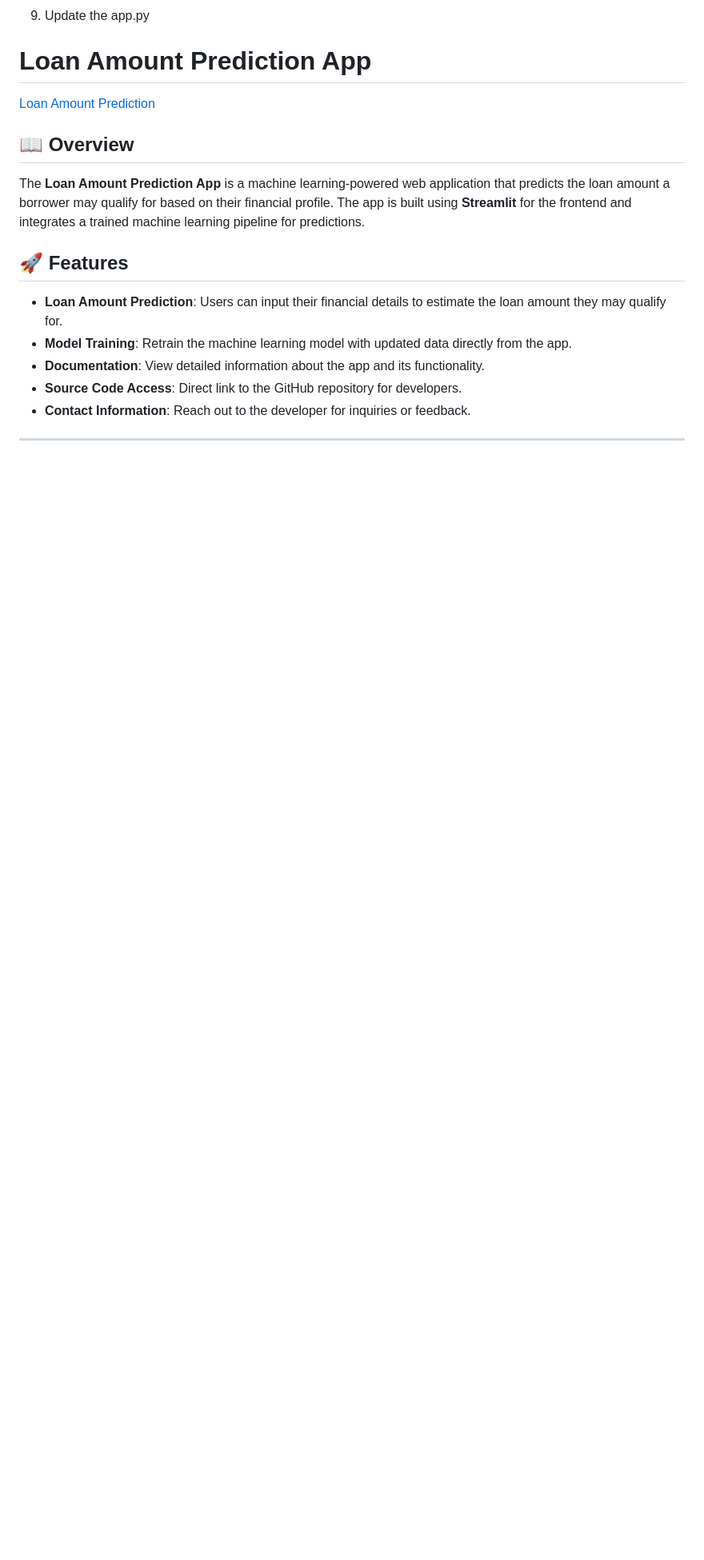
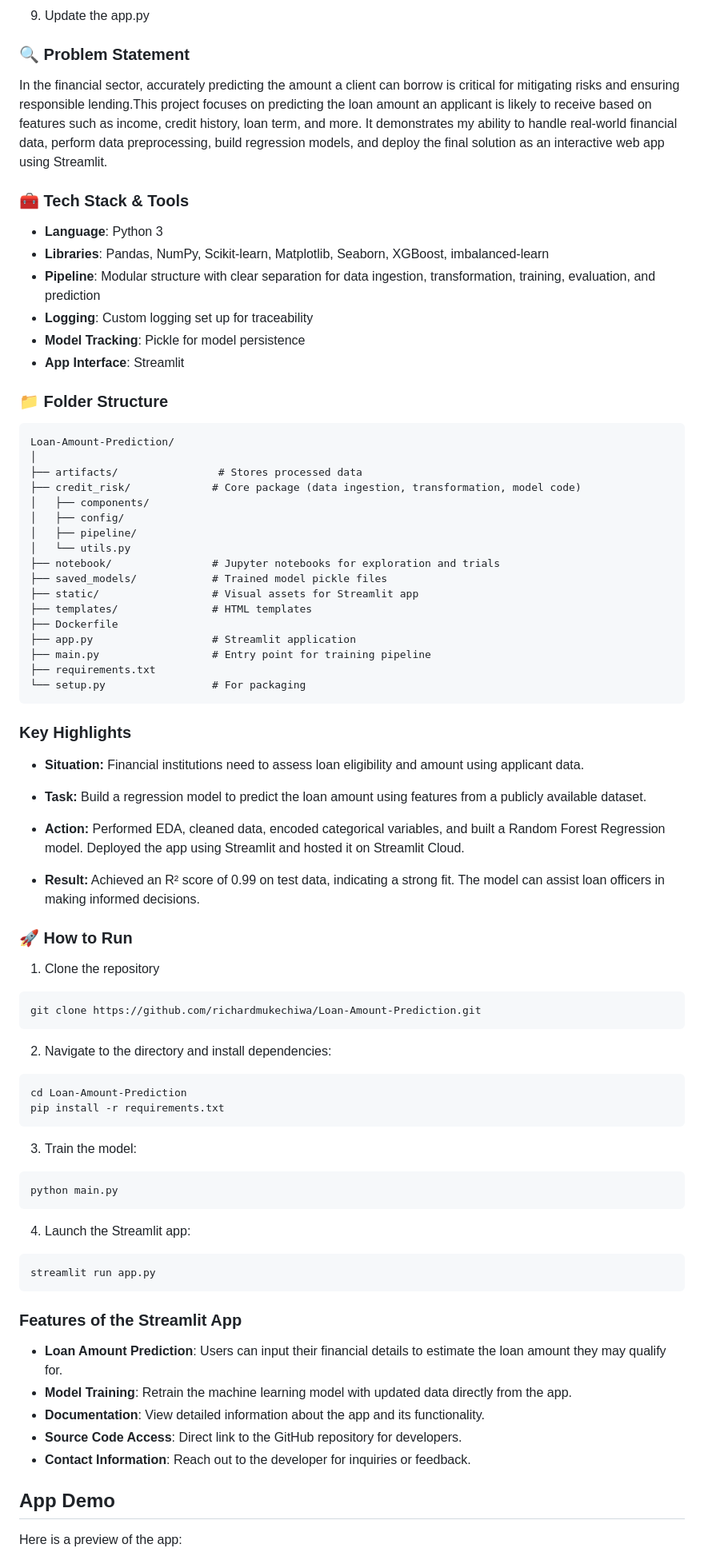
Before and after one commit to richardmukechiwa/Loan-Amount-Prediction, a Markdown page: README.md, the part around the change printed below. Shown: that part at 80% size. Drawn GitHub-style; blank space fills up the shorter version.

````diff
--- a/README.md
+++ b/README.md
@@ -10,20 +13,75 @@
 8. Update main.py
 9. Update the app.py
 
-# Loan Amount Prediction App
+### 🔍 Problem Statement
+In the financial sector, accurately predicting the amount a client can borrow is critical for mitigating risks and ensuring responsible lending.This project focuses on predicting the loan amount an applicant is likely to receive based on features such as income, credit history, loan term, and more. It demonstrates my ability to handle real-world financial data, perform data preprocessing, build regression models, and deploy the final solution as an interactive web app using Streamlit.
 
-[Loan Amount Prediction](https://loan-amount-prediction-v5wxdubjubukkct6memh5n.streamlit.app/)
+### 🧰 Tech Stack & Tools
+- **Language**: Python 3
+- **Libraries**: Pandas, NumPy, Scikit-learn, Matplotlib, Seaborn, XGBoost, imbalanced-learn
+- **Pipeline**: Modular structure with clear separation for data ingestion, transformation, training, evaluation, and prediction
+- **Logging**: Custom logging set up for traceability
+- **Model Tracking**: Pickle for model persistence
+- **App Interface**: Streamlit
 
-## 📖 Overview
-The **Loan Amount Prediction App** is a machine learning-powered web application that predicts the loan amount a borrower may qualify for based on their financial profile. The app is built using **Streamlit** for the frontend and integrates a trained machine learning pipeline for predictions.
+### 📁 Folder Structure
+```
+Loan-Amount-Prediction/
+│
+├── artifacts/                # Stores processed data
+├── credit_risk/             # Core package (data ingestion, transformation, model code)
+│   ├── components/
+│   ├── config/
+│   ├── pipeline/
+│   └── utils.py
+├── notebook/                # Jupyter notebooks for exploration and trials
+├── saved_models/            # Trained model pickle files
+├── static/                  # Visual assets for Streamlit app
+├── templates/               # HTML templates
+├── Dockerfile
+├── app.py                   # Streamlit application
+├── main.py                  # Entry point for training pipeline
+├── requirements.txt
+└── setup.py                 # For packaging
+```
 
+### Key Highlights
 
-## 🚀 Features
+- __Situation:__ Financial institutions need to assess loan eligibility and amount using applicant data.
+
+- __Task:__ Build a regression model to predict the loan amount using features from a publicly available dataset.
+
+- __Action:__ Performed EDA, cleaned data, encoded categorical variables, and built a Random Forest Regression model. Deployed the app using Streamlit and hosted it on Streamlit Cloud.
+
+- __Result:__ Achieved an R² score of 0.99 on test data, indicating a strong fit. The model can assist loan officers in making informed decisions.
+
+### 🚀 How to Run
+1. Clone the repository
+```bash
+git clone https://github.com/richardmukechiwa/Loan-Amount-Prediction.git
+```
+2. Navigate to the directory and install dependencies:
+```bash
+cd Loan-Amount-Prediction
+pip install -r requirements.txt
+```
+3. Train the model:
+```bash
+python main.py
+```
+4. Launch the Streamlit app:
+```bash
+streamlit run app.py
+```
+
+### Features of the Streamlit App
+
 - **Loan Amount Prediction**: Users can input their financial details to estimate the loan amount they may qualify for.
 - **Model Training**: Retrain the machine learning model with updated data directly from the app.
 - **Documentation**: View detailed information about the app and its functionality.
 - **Source Code Access**: Direct link to the GitHub repository for developers.
 - **Contact Information**: Reach out to the developer for inquiries or feedback.
 
----
+##  App Demo
+Here is a preview of the app:
 
````
Also changed, not shown: other parts of README.md (+32 -139 lines).
